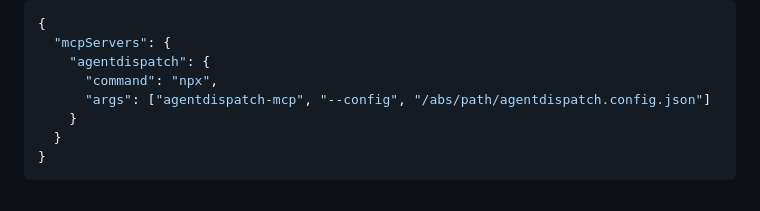
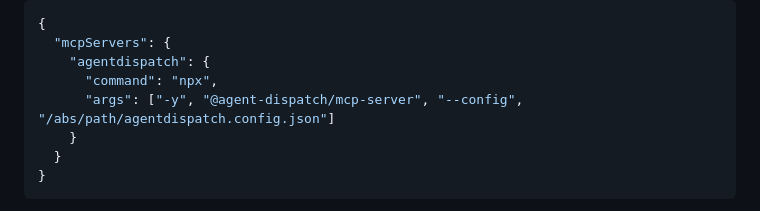
Before and after one commit to agent-dispatch/mcp-server, a Markdown page: README.md, the part around the change. Rendered like a GitHub page.

Commit message:
Use package npx form in MCP setup docs

```diff
--- a/README.md
+++ b/README.md
@@ -185,7 +185,7 @@ Wire it into your MCP client:
   "mcpServers": {
     "agentdispatch": {
       "command": "npx",
-      "args": ["agentdispatch-mcp", "--config", "/abs/path/agentdispatch.config.json"]
+      "args": ["-y", "@agent-dispatch/mcp-server", "--config", "/abs/path/agentdispatch.config.json"]
     }
   }
 }
```
